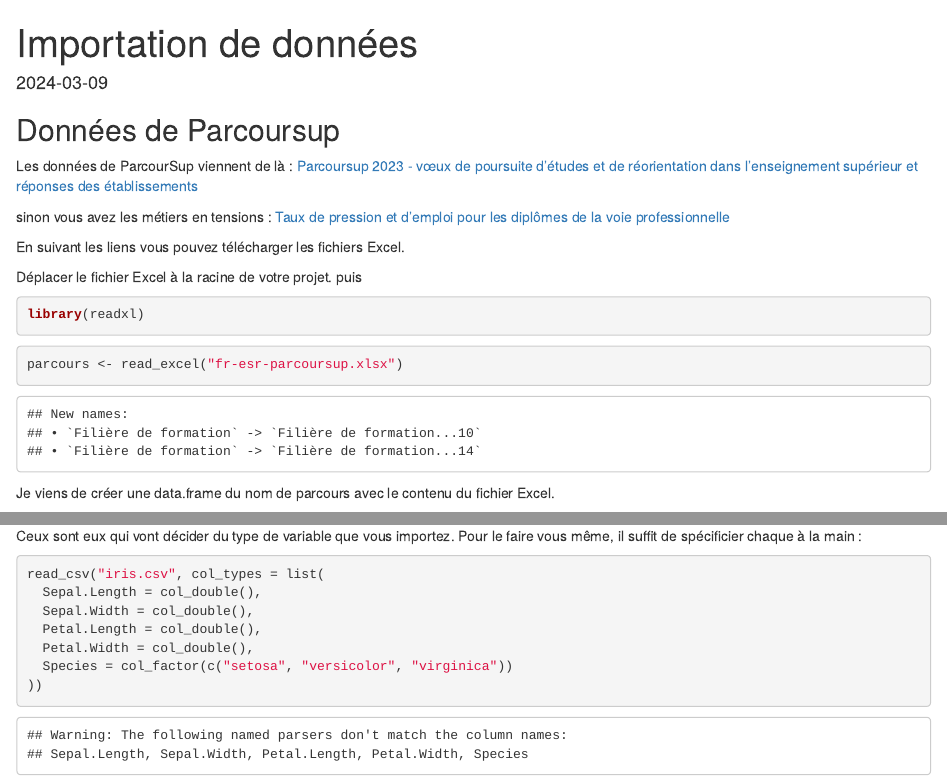
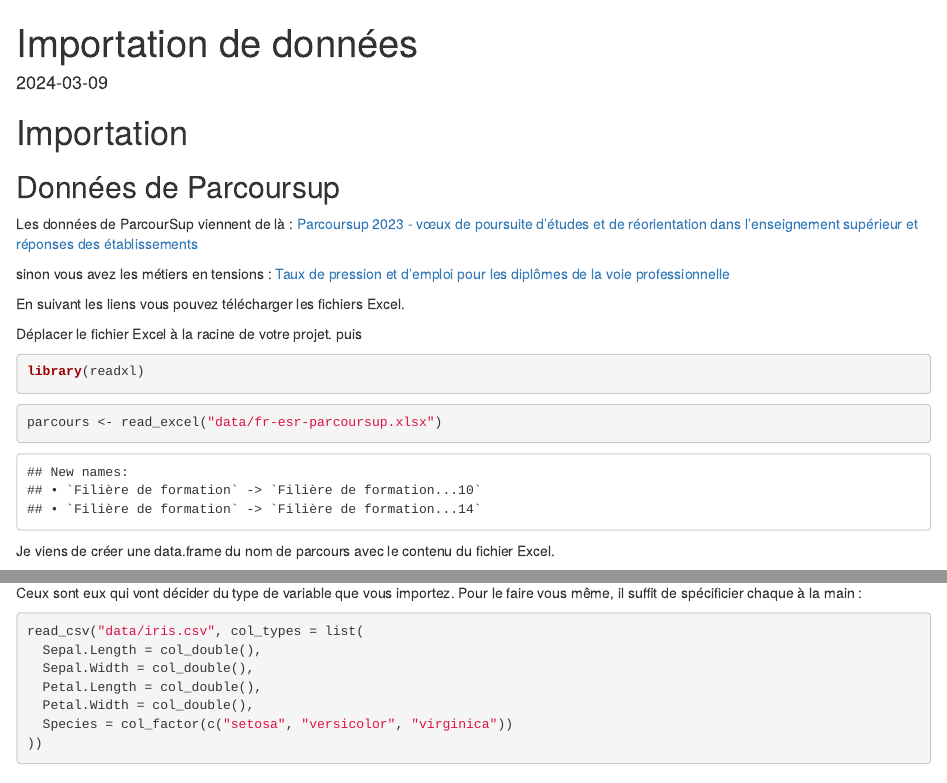
Before and after one commit to pbessonneau/cours_r_2024, an R Markdown document (02-Importation.Rmd): the page in a window 1100 px wide, from its top, and a second part further down, joined at a grey line. Rendered offline with R 4.5, knitr and Pandoc, with nearby package versions.

Commit message:
debut du cours

````diff
--- a/02-Importation.Rmd
+++ b/02-Importation.Rmd
@@ -8,6 +8,8 @@
 knitr::opts_chunk$set(echo = TRUE)
 library(readxl)
 ```
+
+# Importation
 
 ## Données de Parcoursup
 
@@ -25,7 +27,7 @@
 ```
 
 ```{r}
-parcours <- read_excel("fr-esr-parcoursup.xlsx")
+parcours <- read_excel("data/fr-esr-parcoursup.xlsx")
 
 ```
 
@@ -135,8 +137,8 @@
 faire vous même, il suffit de spécificier chaque à la main :
 
 
-```{r}
-read_csv("iris.csv", col_types = list(
+```{r,eval=FALSE}
+read_csv("data/iris.csv", col_types = list(
   Sepal.Length = col_double(),
   Sepal.Width = col_double(),
   Petal.Length = col_double(),
````
Also changed, not shown: 00-Architecture.Rmd (+1 -1 lines), .RData, 9 other files.
